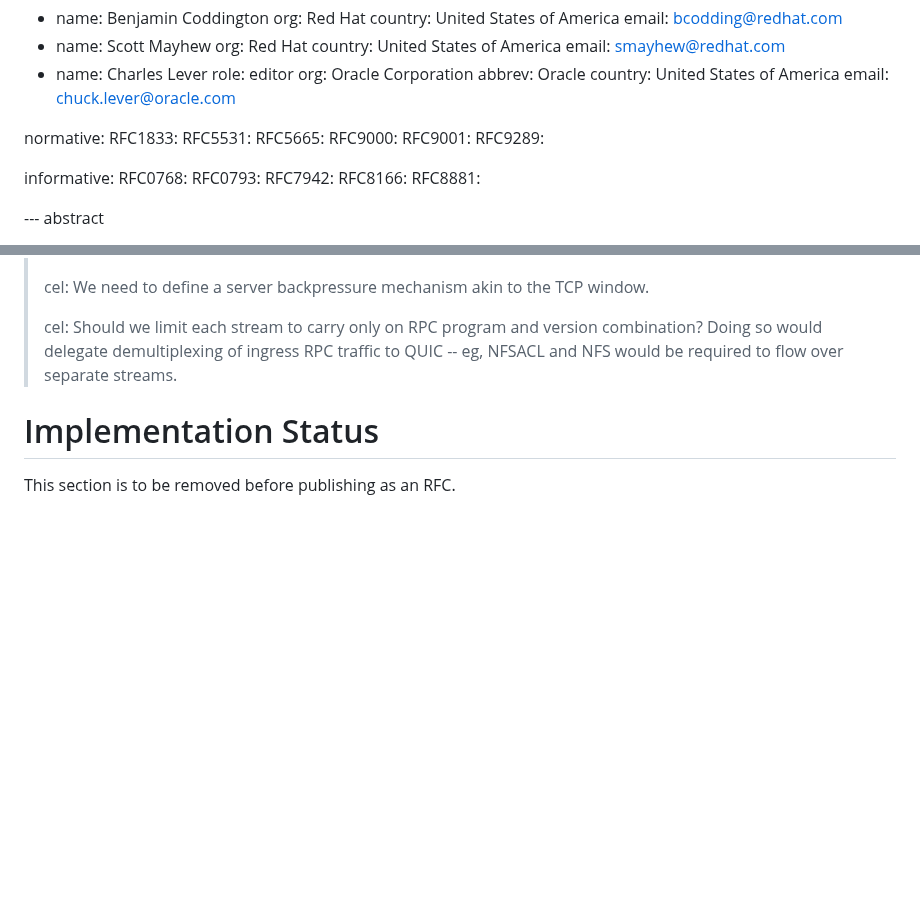
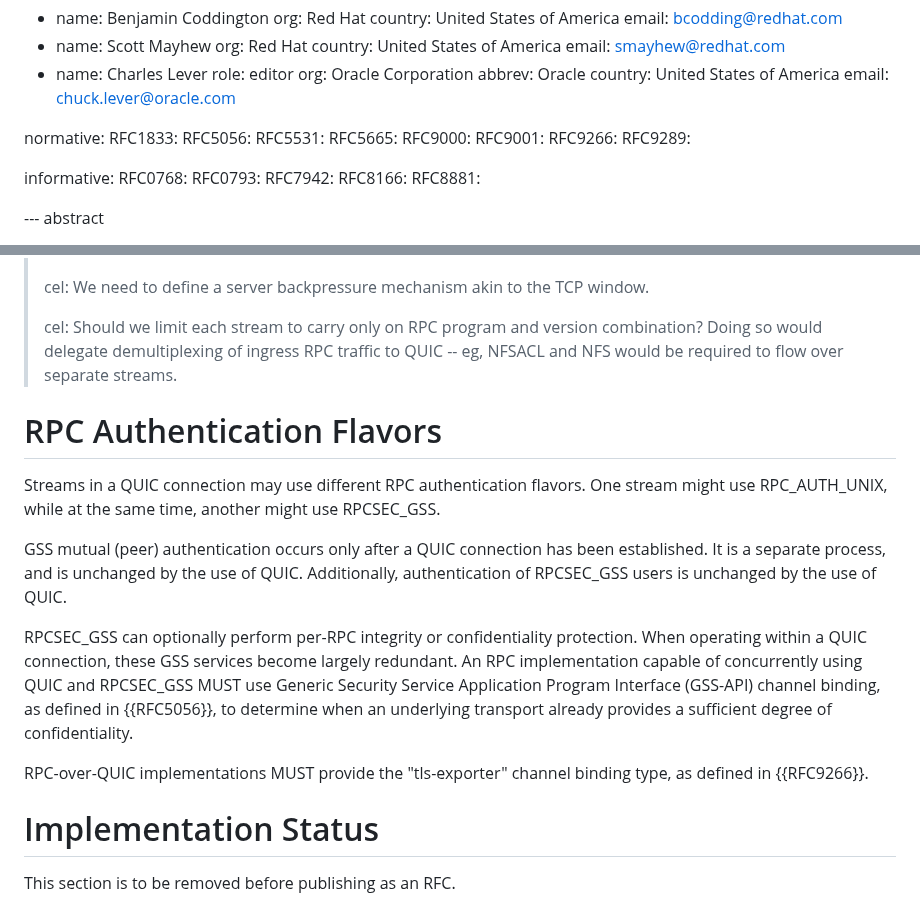
Before and after one commit to chucklever/i-d-rpc-over-quicv1, a Markdown page: draft-cel-nfsv4-rpc-over-quicv1.md, 2 parts joined by grey strips. Drawn GitHub-style; blank space fills up the shorter version.

Commit message:
Add section discussing RPC authentication
GSS happens in the context of a stream, not in the context of a QUIC connection. Add some notes about this.

```diff
--- a/draft-cel-nfsv4-rpc-over-quicv1.md
+++ b/draft-cel-nfsv4-rpc-over-quicv1.md
@@ -35,10 +35,12 @@ author:
 
 normative:
   RFC1833:
+  RFC5056:
   RFC5531:
   RFC5665:
   RFC9000:
   RFC9001:
+  RFC9266:
   RFC9289:
 
 informative:
@@ -271,6 +273,28 @@ active streams, and clients need to be prepared for this.
   ingress RPC traffic to QUIC -- eg, NFSACL and NFS would be required
   to flow over separate streams.
 
+# RPC Authentication Flavors
+
+Streams in a QUIC connection may use different RPC authentication
+flavors. One stream might use RPC_AUTH_UNIX, while at the same time,
+another might use RPCSEC_GSS.
+
+GSS mutual (peer) authentication occurs only after a QUIC connection
+has been established. It is a separate process, and is unchanged by
+the use of QUIC. Additionally, authentication of RPCSEC_GSS users is
+unchanged by the use of QUIC.
+
+RPCSEC_GSS can optionally perform per-RPC integrity or confidentiality
+protection. When operating within a QUIC connection, these GSS services
+become largely redundant.  An RPC implementation capable of concurrently
+using QUIC and RPCSEC_GSS MUST use Generic Security Service Application
+Program Interface (GSS-API) channel binding, as defined in {{RFC5056}},
+to determine when an underlying transport already provides a sufficient
+degree of confidentiality.
+
+RPC-over-QUIC implementations MUST provide the "tls-exporter" channel
+binding type, as defined in {{RFC9266}}.
+
 # Implementation Status
 
 This section is to be removed before publishing as an RFC.
```
